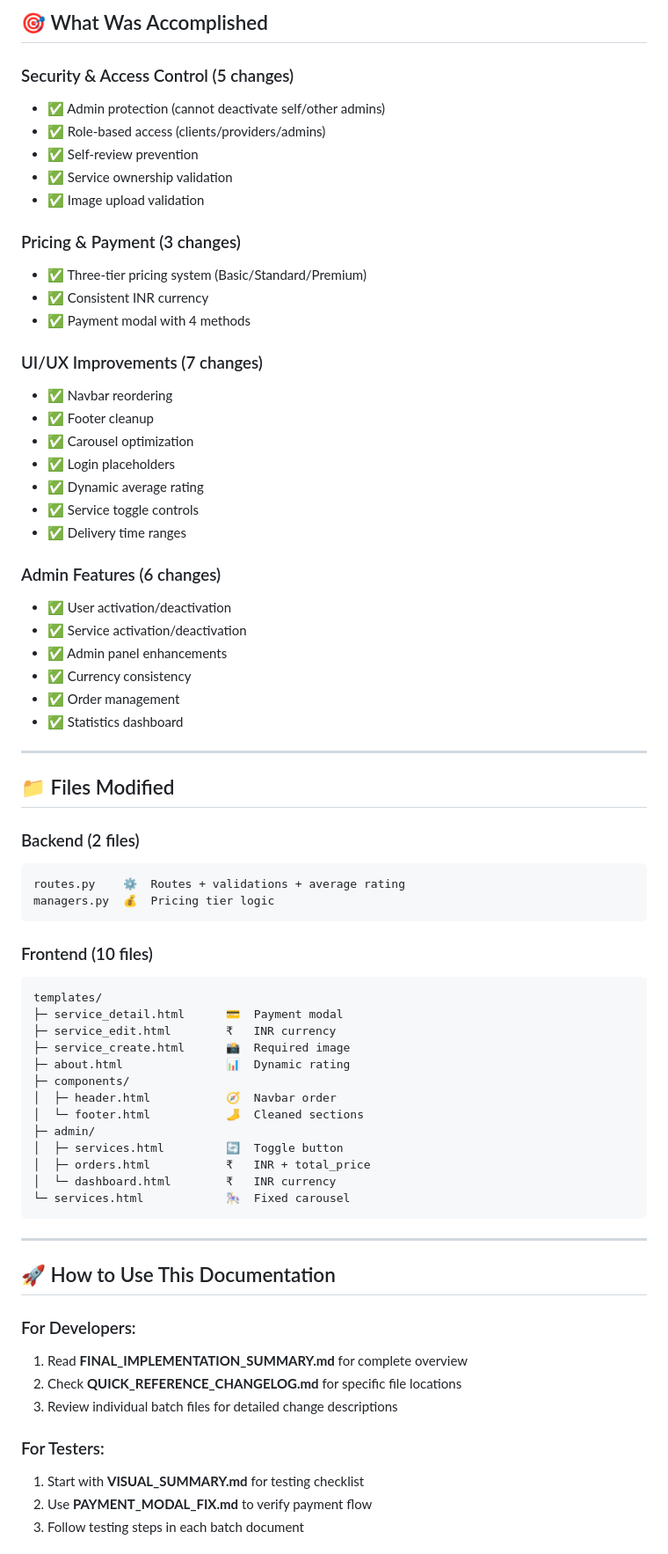
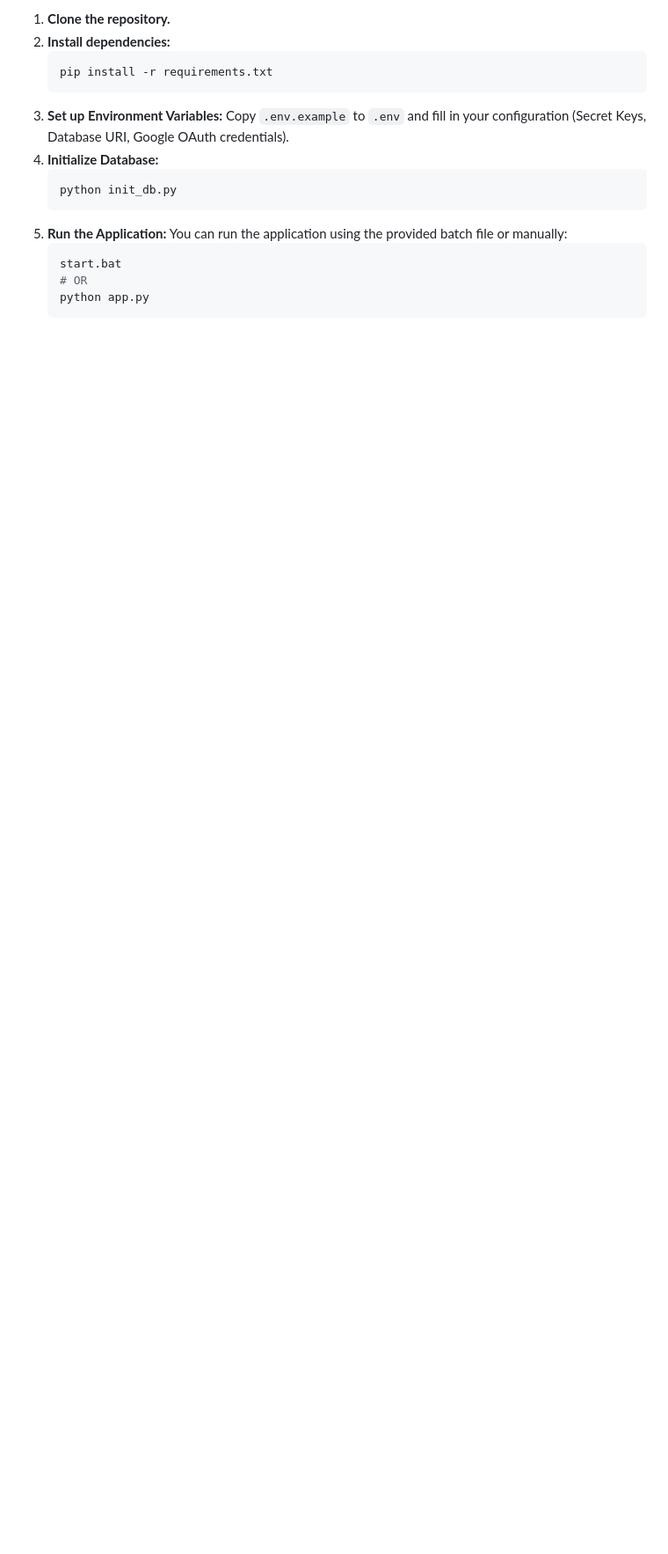
Before and after one commit to PoreKrisha29/Skill-Bridge-v3.0, a Markdown page: .md Files/README.md, the part around one of its changes. Shown at 88% size. GitHub-like rendering; blank space fills up the shorter version.

````diff
--- a/.md Files/README.md
+++ b/.md Files/README.md
@@ -42,73 +56,20 @@ Status: PRODUCTION READY 🚀
 
-## 🎯 What Was Accomplished
+1.  **Clone the repository.**
+2.  **Install dependencies:**
+    ```bash
+    pip install -r requirements.txt
+    ```
+3.  **Set up Environment Variables:**
+    Copy `.env.example` to `.env` and fill in your configuration (Secret Keys, Database URI, Google OAuth credentials).
+4.  **Initialize Database:**
+    ```bash
+    python init_db.py
+    ```
+5.  **Run the Application:**
+    You can run the application using the provided batch file or manually:
+    ```bash
+    start.bat
+    # OR
+    python app.py
+    ```
 
-### Security & Access Control (5 changes)
-- ✅ Admin protection (cannot deactivate self/other admins)
-- ✅ Role-based access (clients/providers/admins)
-- ✅ Self-review prevention
-- ✅ Service ownership validation
-- ✅ Image upload validation
-
-### Pricing & Payment (3 changes)
-- ✅ Three-tier pricing system (Basic/Standard/Premium)
-- ✅ Consistent INR currency
-- ✅ Payment modal with 4 methods
-
-### UI/UX Improvements (7 changes)
-- ✅ Navbar reordering
-- ✅ Footer cleanup
-- ✅ Carousel optimization
-- ✅ Login placeholders
-- ✅ Dynamic average rating
-- ✅ Service toggle controls
-- ✅ Delivery time ranges
-
-### Admin Features (6 changes)
-- ✅ User activation/deactivation
-- ✅ Service activation/deactivation
-- ✅ Admin panel enhancements
-- ✅ Currency consistency
-- ✅ Order management
-- ✅ Statistics dashboard
-
----
-
-## 📁 Files Modified
-
-### Backend (2 files)
-```
-routes.py    ⚙️  Routes + validations + average rating
-managers.py  💰  Pricing tier logic
-```
-
-### Frontend (10 files)
-```
-templates/
-├─ service_detail.html      💳  Payment modal
-├─ service_edit.html        ₹   INR currency
-├─ service_create.html      📸  Required image
-├─ about.html               📊  Dynamic rating
-├─ components/
-│  ├─ header.html           🧭  Navbar order
-│  └─ footer.html           🦶  Cleaned sections
-├─ admin/
-│  ├─ services.html         🔄  Toggle button
-│  ├─ orders.html           ₹   INR + total_price
-│  └─ dashboard.html        ₹   INR currency
-└─ services.html            🎠  Fixed carousel
-```
-
----
-
-## 🚀 How to Use This Documentation
-
-### For Developers:
-1. Read **FINAL_IMPLEMENTATION_SUMMARY.md** for complete overview
-2. Check **QUICK_REFERENCE_CHANGELOG.md** for specific file locations
-3. Review individual batch files for detailed change descriptions
-
-### For Testers:
-1. Start with **VISUAL_SUMMARY.md** for testing checklist
-2. Use **PAYMENT_MODAL_FIX.md** to verify payment flow
-3. Follow testing steps in each batch document
-
````
Also changed, not shown: other parts of .md Files/README.md (+47 -105 lines).
